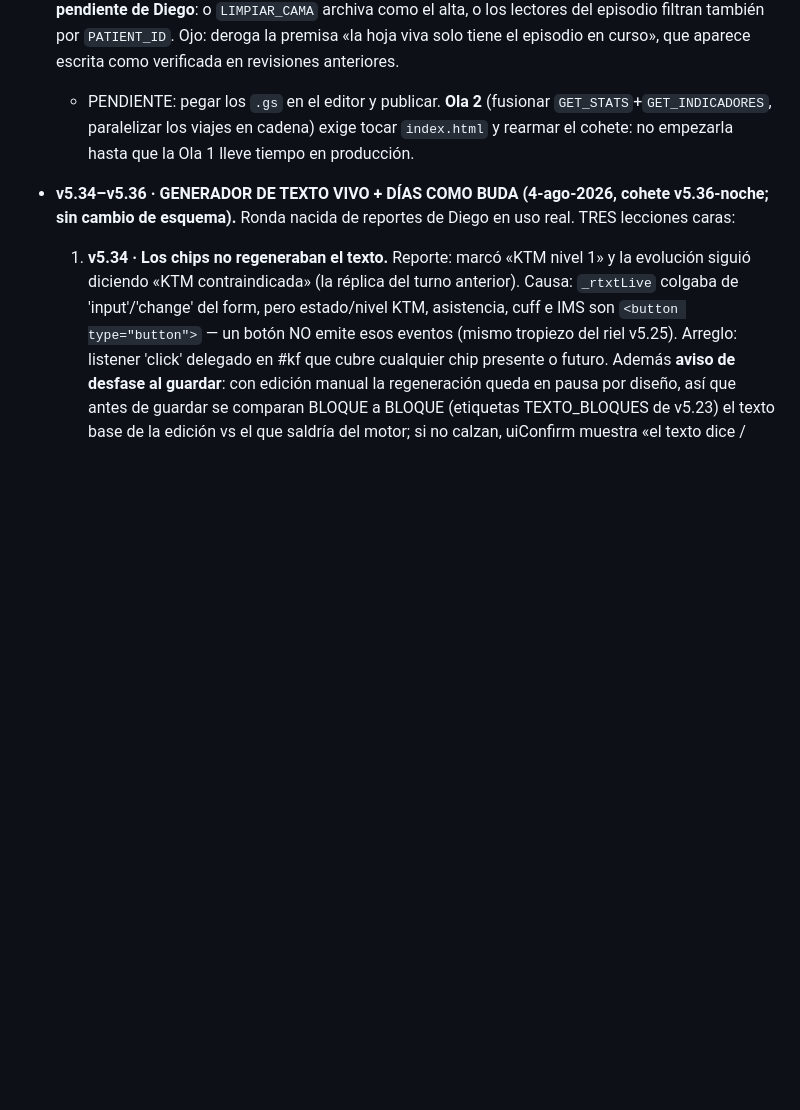
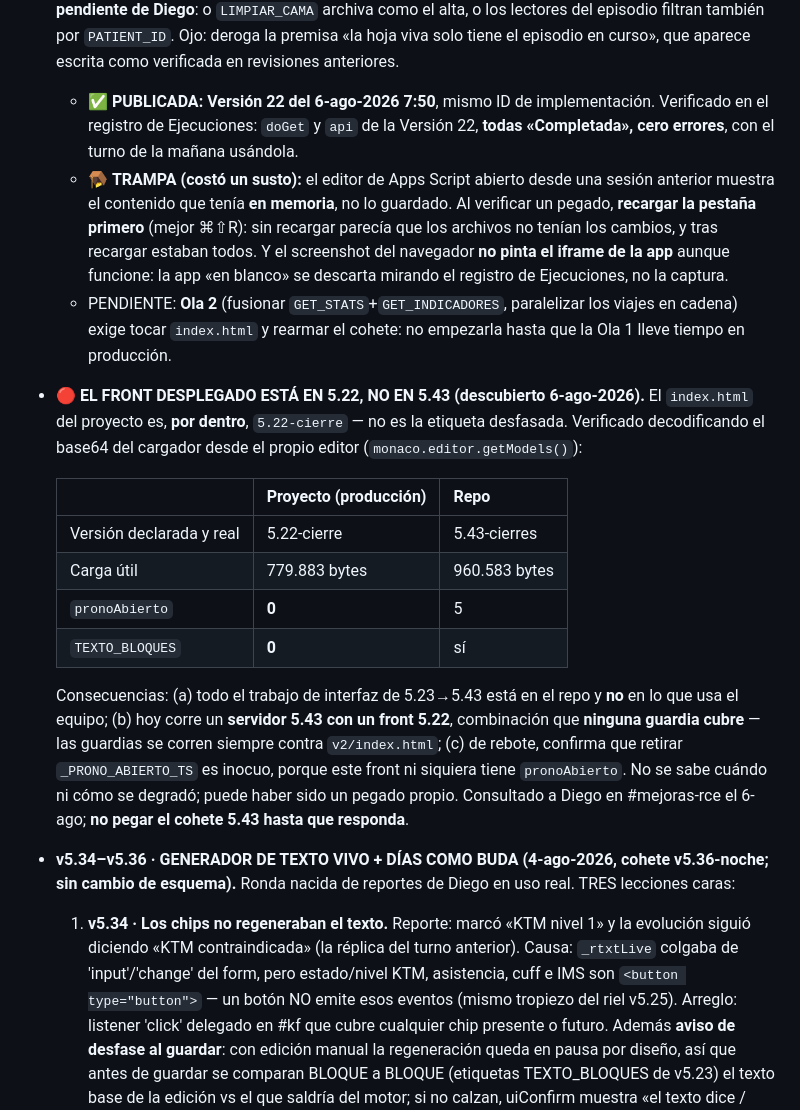
Before and after one commit to diegonicolasmelo-cell/RCE-KINE, a Markdown page: CLAUDE.md, the part around the change. GitHub-like rendering; blank space fills up the shorter version.

Commit message:
Version 22 en produccion y el hallazgo del front 5.22
La Ola 1 quedo publicada (Version 22, 6-ago 7:50, mismo ID de
implementacion). Verificado en el registro de Ejecuciones: doGet y api de
la Version 22, todas "Completada", cero errores, con el turno de la
manana usandola.

Al verificar antes de publicar aparecio algo mas grande: el index.html
del proyecto es, POR DENTRO, 5.22-cierre (779.883 bytes) y no el
5.43-cierres del repo (960.583). No es la etiqueta desfasada, es el
contenido: no tiene pronoAbierto ni TEXTO_BLOQUES. O sea, corre un
servidor 5.43 con un front 5.22 y ninguna guardia cubre esa combinacion,
porque las guardias se corren siempre contra v2/index.html. No se sabe
cuando ni como se degrado; pudo ser un pegado propio. Consultado a Diego
en #mejoras-rce; no se pega el cohete 5.43 hasta que responda.

De rebote confirma que retirar _PRONO_ABIERTO_TS es inocuo: este front ni
siquiera tiene pronoAbierto.

Dos trampas documentadas que costaron un susto cada una: el editor de
Apps Script abierto desde otra sesion muestra lo que tiene EN MEMORIA y
no lo guardado (hay que recargar antes de verificar un pegado), y el
screenshot del navegador no pinta el iframe de la app aunque funcione
(la app "en blanco" se descarta mirando Ejecuciones, no la captura).

Co-Authored-By: Claude Opus 5 <noreply@anthropic.com>

```diff
--- a/CLAUDE.md
+++ b/CLAUDE.md
@@ -251,10 +251,40 @@ ya trae vivas + archivadas); no hubo cambios de servidor.
   lectores del episodio filtran también por `PATIENT_ID`. Ojo: deroga la premisa
   «la hoja viva solo tiene el episodio en curso», que aparece escrita como
   verificada en revisiones anteriores.
-  - PENDIENTE: pegar los `.gs` en el editor y publicar. **Ola 2** (fusionar
-    `GET_STATS`+`GET_INDICADORES`, paralelizar los viajes en cadena) exige tocar
-    `index.html` y rearmar el cohete: no empezarla hasta que la Ola 1 lleve
-    tiempo en producción.
+  - ✅ **PUBLICADA: Versión 22 del 6-ago-2026 7:50**, mismo ID de
+    implementación. Verificado en el registro de Ejecuciones: `doGet` y `api`
+    de la Versión 22, **todas «Completada», cero errores**, con el turno de la
+    mañana usándola.
+  - 🪤 **TRAMPA (costó un susto):** el editor de Apps Script abierto desde una
+    sesión anterior muestra el contenido que tenía **en memoria**, no lo
+    guardado. Al verificar un pegado, **recargar la pestaña primero** (mejor
+    ⌘⇧R): sin recargar parecía que los archivos no tenían los cambios, y tras
+    recargar estaban todos. Y el screenshot del navegador **no pinta el iframe
+    de la app** aunque funcione: la app «en blanco» se descarta mirando el
+    registro de Ejecuciones, no la captura.
+  - PENDIENTE: **Ola 2** (fusionar `GET_STATS`+`GET_INDICADORES`, paralelizar
+    los viajes en cadena) exige tocar `index.html` y rearmar el cohete: no
+    empezarla hasta que la Ola 1 lleve tiempo en producción.
+- 🔴 **EL FRONT DESPLEGADO ESTÁ EN 5.22, NO EN 5.43 (descubierto 6-ago-2026).**
+  El `index.html` del proyecto es, **por dentro**, `5.22-cierre` — no es la
+  etiqueta desfasada. Verificado decodificando el base64 del cargador desde el
+  propio editor (`monaco.editor.getModels()`):
+
+  | | Proyecto (producción) | Repo |
+  |---|---|---|
+  | Versión declarada y real | 5.22-cierre | 5.43-cierres |
+  | Carga útil | 779.883 bytes | 960.583 bytes |
+  | `pronoAbierto` | **0** | 5 |
+  | `TEXTO_BLOQUES` | **0** | sí |
+
+  Consecuencias: (a) todo el trabajo de interfaz de 5.23→5.43 está en el repo y
+  **no** en lo que usa el equipo; (b) hoy corre un **servidor 5.43 con un front
+  5.22**, combinación que **ninguna guardia cubre** — las guardias se corren
+  siempre contra `v2/index.html`; (c) de rebote, confirma que retirar
+  `_PRONO_ABIERTO_TS` es inocuo, porque este front ni siquiera tiene
+  `pronoAbierto`. No se sabe cuándo ni cómo se degradó; puede haber sido un
+  pegado propio. Consultado a Diego en #mejoras-rce el 6-ago; **no pegar el
+  cohete 5.43 hasta que responda**.
 - **v5.34–v5.36 · GENERADOR DE TEXTO VIVO + DÍAS COMO BUDA (4-ago-2026,
   cohete v5.36-noche; sin cambio de esquema).** Ronda nacida de reportes de
   Diego en uso real. TRES lecciones caras:
```
